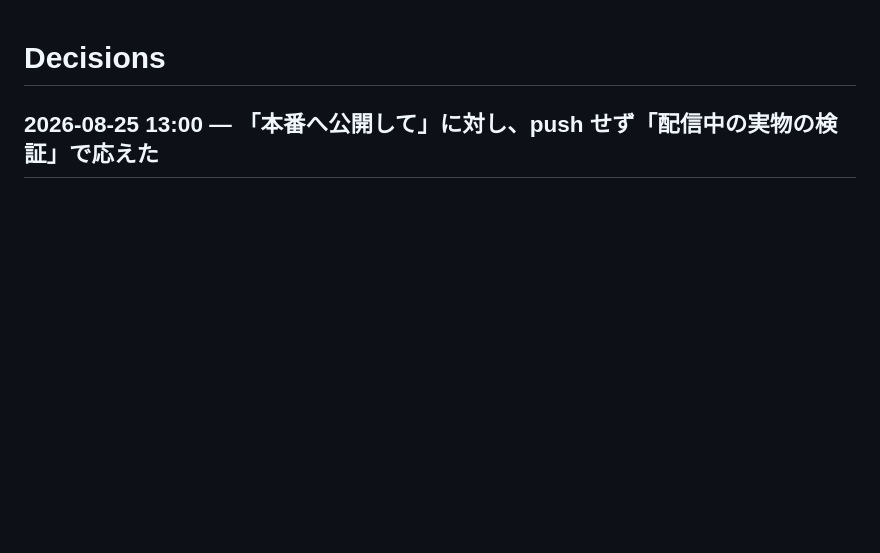
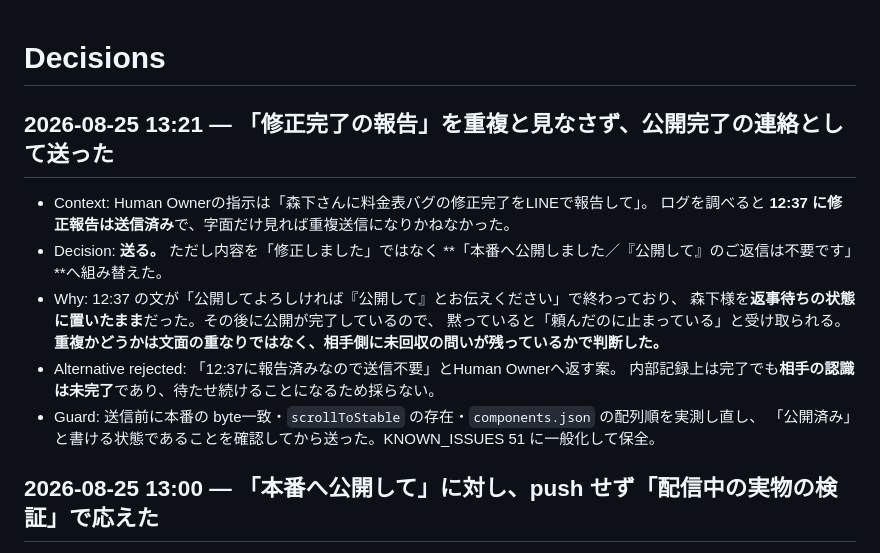
Before and after one commit to wamwam55/morishita, a Markdown page: docs/DECISIONS.md, the part around the change. GitHub-like rendering; blank space fills up the shorter version.

```diff
--- a/docs/DECISIONS.md
+++ b/docs/DECISIONS.md
@@ -1,4 +1,19 @@
 # Decisions
+
+## 2026-08-25 13:21 — 「修正完了の報告」を重複と見なさず、公開完了の連絡として送った
+
+- Context: Human Ownerの指示は「森下さんに料金表バグの修正完了をLINEで報告して」。
+  ログを調べると **12:37 に修正報告は送信済み**で、字面だけ見れば重複送信になりかねなかった。
+- Decision: **送る。** ただし内容を「修正しました」ではなく
+  **「本番へ公開しました／『公開して』のご返信は不要です」**へ組み替えた。
+- Why: 12:37 の文が「公開してよろしければ『公開して』とお伝えください」で終わっており、
+  森下様を**返事待ちの状態に置いたまま**だった。その後に公開が完了しているので、
+  黙っていると「頼んだのに止まっている」と受け取られる。
+  **重複かどうかは文面の重なりではなく、相手側に未回収の問いが残っているかで判断した。**
+- Alternative rejected: 「12:37に報告済みなので送信不要」とHuman Ownerへ返す案。
+  内部記録上は完了でも**相手の認識は未完了**であり、待たせ続けることになるため採らない。
+- Guard: 送信前に本番の byte一致・`scrollToStable` の存在・`components.json` の配列順を実測し直し、
+  「公開済み」と書ける状態であることを確認してから送った。KNOWN_ISSUES 51 に一般化して保全。
 
 ## 2026-08-25 13:00 — 「本番へ公開して」に対し、push せず「配信中の実物の検証」で応えた
 
```
